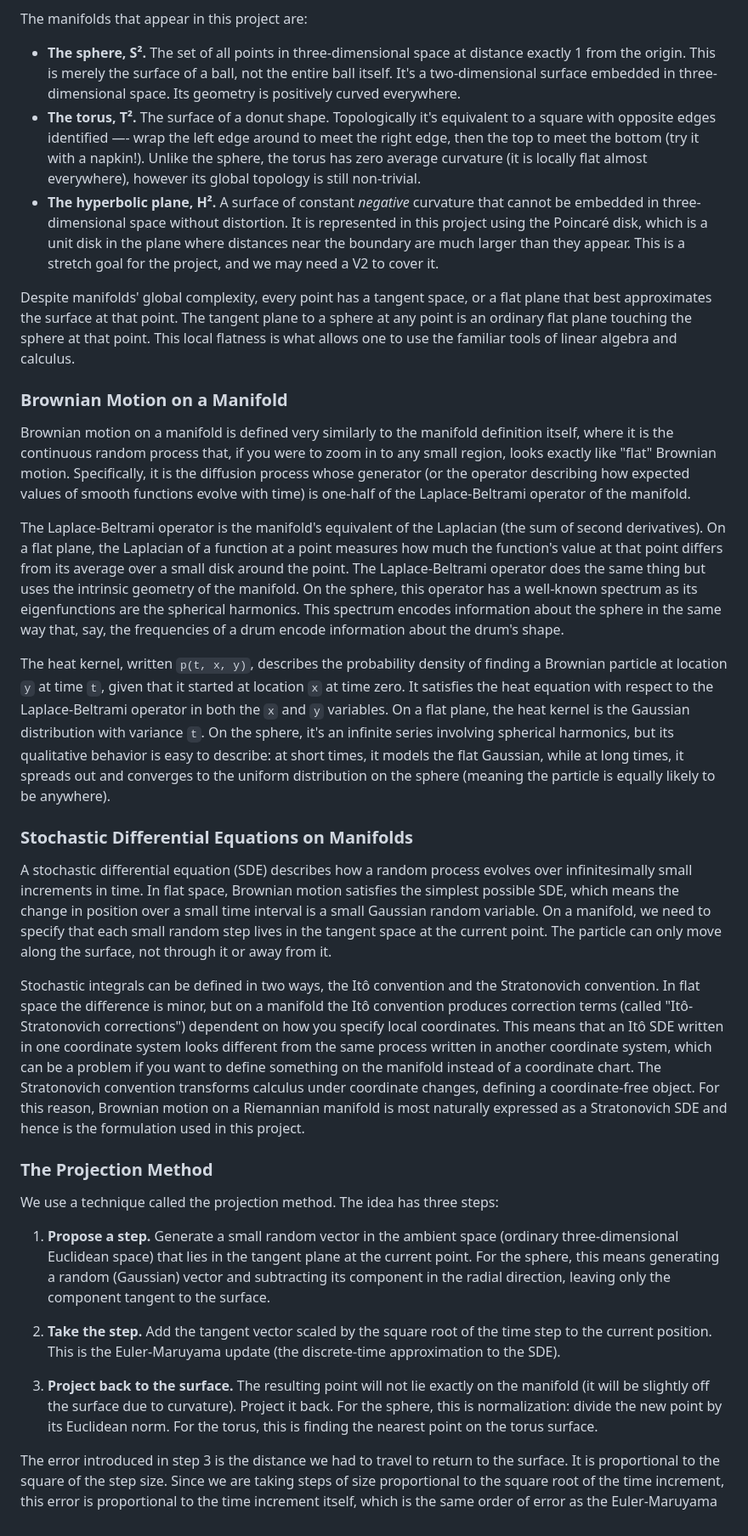
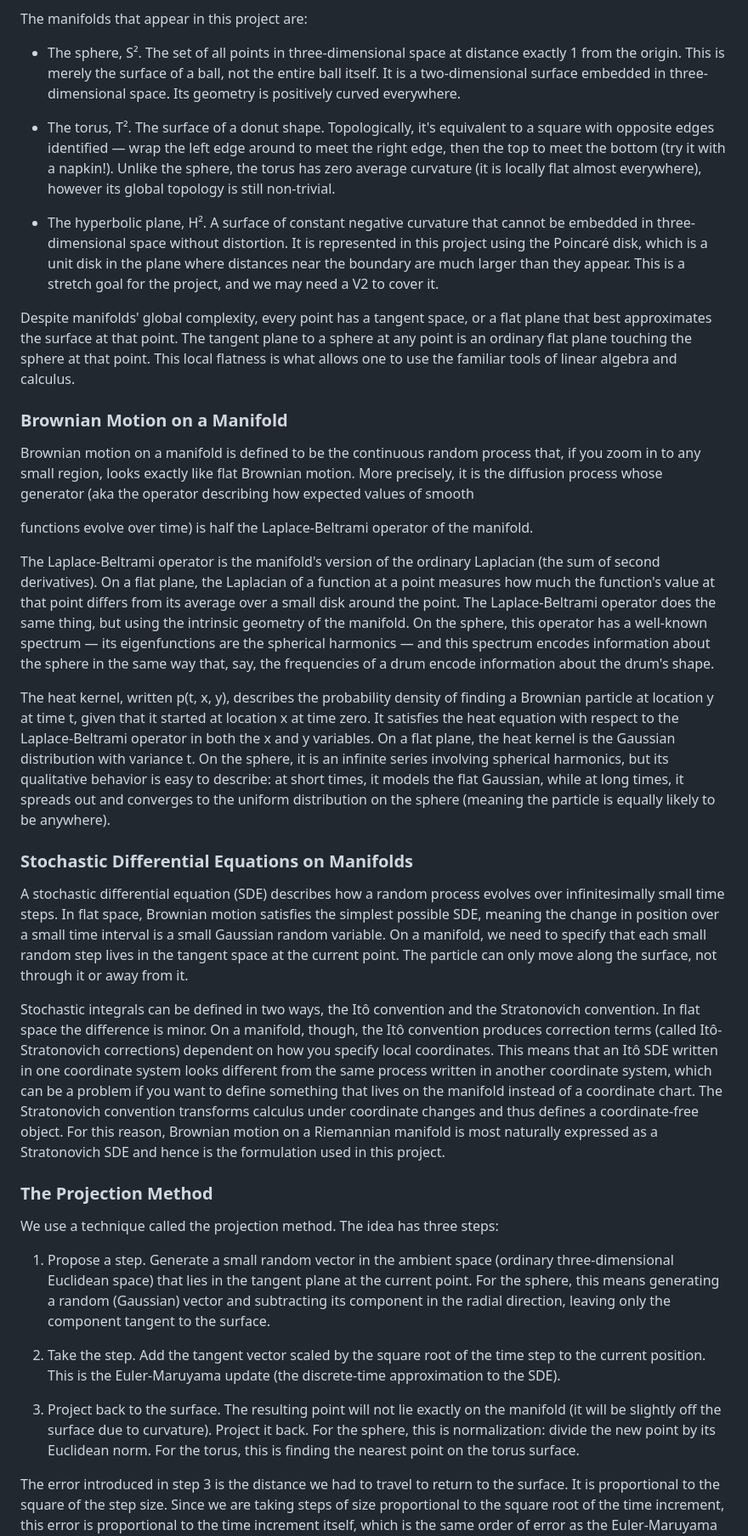
Before and after one commit to jeanjacquesstleroux/2manifold-brownian-motion, a Markdown page: ONBOARDING.md, the part around one of its changes. Shown at 85% size. Rendered like a GitHub page.

Commit message:
Revise ONBOARDING.md for clarity and consistency
Refactor ONBOARDING.md for clarity and consistency, correcting minor grammatical issues and formatting inconsistencies throughout the document.

```diff
--- a/ONBOARDING.md
+++ b/ONBOARDING.md
@@ -41,35 +48,39 @@ A manifold is a space that looks flat when you zoom in close enough, even if it
 
 The manifolds that appear in this project are:
 
-- **The sphere, S².** The set of all points in three-dimensional space at distance exactly 1 from the origin. This is merely the surface of a ball, not the entire ball itself. It's a two-dimensional surface embedded in three-dimensional space. Its geometry is positively curved everywhere.
-- **The torus, T².** The surface of a donut shape. Topologically it's equivalent to a square with opposite edges identified —- wrap the left edge around to meet the right edge, then the top to meet the bottom (try it with a napkin!). Unlike the sphere, the torus has zero average curvature (it is locally flat almost everywhere), however its global topology is still non-trivial.
-- **The hyperbolic plane, H².** A surface of constant *negative* curvature that cannot be embedded in three-dimensional space without distortion. It is represented in this project using the Poincaré disk, which is a unit disk in the plane where distances near the boundary are much larger than they appear. This is a stretch goal for the project, and we may need a V2 to cover it.
+- The sphere, S². The set of all points in three-dimensional space at distance exactly 1 from the origin. This is merely the surface of a ball, not the entire ball itself. It is a two-dimensional surface embedded in three-dimensional space. Its geometry is positively curved everywhere.
+
+- The torus, T². The surface of a donut shape. Topologically, it's equivalent to a square with opposite edges identified — wrap the left edge around to meet the right edge, then the top to meet the bottom (try it with a napkin!). Unlike the sphere, the torus has zero average curvature (it is locally flat almost everywhere), however its global topology is still non-trivial.
+
+- The hyperbolic plane, H². A surface of constant negative curvature that cannot be embedded in three-dimensional space without distortion. It is represented in this project using the Poincaré disk, which is a unit disk in the plane where distances near the boundary are much larger than they appear. This is a stretch goal for the project, and we may need a V2 to cover it.
 
 Despite manifolds' global complexity, every point has a tangent space, or a flat plane that best approximates the surface at that point. The tangent plane to a sphere at any point is an ordinary flat plane touching the sphere at that point. This local flatness is what allows one to use the familiar tools of linear algebra and calculus.
 
 ### Brownian Motion on a Manifold
 
-Brownian motion on a manifold is defined very similarly to the manifold definition itself, where it is the continuous random process that, if you were to zoom in to any small region, looks exactly like "flat" Brownian motion. Specifically, it is the diffusion process whose generator (or the operator describing how expected values of smooth functions evolve with time) is one-half of the Laplace-Beltrami operator of the manifold.
+Brownian motion on a manifold is defined to be the continuous random process that, if you zoom in to any small region, looks exactly like flat Brownian motion. More precisely, it is the diffusion process whose generator (aka the operator describing how expected values of smooth
 
-The Laplace-Beltrami operator is the manifold's equivalent of the Laplacian (the sum of second derivatives). On a flat plane, the Laplacian of a function at a point measures how much the function's value at that point differs from its average over a small disk around the point. The Laplace-Beltrami operator does the same thing but uses the intrinsic geometry of the manifold. On the sphere, this operator has a well-known spectrum as its eigenfunctions are the spherical harmonics. This spectrum encodes information about the sphere in the same way that, say, the frequencies of a drum encode information about the drum's shape.
+functions evolve over time) is half the Laplace-Beltrami operator of the manifold.
 
-The heat kernel, written `p(t, x, y)`, describes the probability density of finding a Brownian particle at location `y` at time `t`, given that it started at location `x` at time zero. It satisfies the heat equation with respect to the Laplace-Beltrami operator in both the `x` and `y` variables. On a flat plane, the heat kernel is the Gaussian distribution with variance `t`. On the sphere, it's an infinite series involving spherical harmonics, but its qualitative behavior is easy to describe: at short times, it models the flat Gaussian, while at long times, it spreads out and converges to the uniform distribution on the sphere (meaning the particle is equally likely to be anywhere).
+The Laplace-Beltrami operator is the manifold's version of the ordinary Laplacian (the sum of second derivatives). On a flat plane, the Laplacian of a function at a point measures how much the function's value at that point differs from its average over a small disk around the point. The Laplace-Beltrami operator does the same thing, but using the intrinsic geometry of the manifold. On the sphere, this operator has a well-known spectrum — its eigenfunctions are the spherical harmonics — and this spectrum encodes information about the sphere in the same way that, say, the frequencies of a drum encode information about the drum's shape.
+
+The heat kernel, written p(t, x, y), describes the probability density of finding a Brownian particle at location y at time t, given that it started at location x at time zero. It satisfies the heat equation with respect to the Laplace-Beltrami operator in both the x and y variables. On a flat plane, the heat kernel is the Gaussian distribution with variance t. On the sphere, it is an infinite series involving spherical harmonics, but its qualitative behavior is easy to describe: at short times, it models the flat Gaussian, while at long times, it spreads out and converges to the uniform distribution on the sphere (meaning the particle is equally likely to be anywhere).
 
 ### Stochastic Differential Equations on Manifolds
 
-A stochastic differential equation (SDE) describes how a random process evolves over infinitesimally small increments in time. In flat space, Brownian motion satisfies the simplest possible SDE, which means the change in position over a small time interval is a small Gaussian random variable. On a manifold, we need to specify that each small random step lives in the tangent space at the current point. The particle can only move along the surface, not through it or away from it.
+A stochastic differential equation (SDE) describes how a random process evolves over infinitesimally small time steps. In flat space, Brownian motion satisfies the simplest possible SDE, meaning the change in position over a small time interval is a small Gaussian random variable. On a manifold, we need to specify that each small random step lives in the tangent space at the current point. The particle can only move along the surface, not through it or away from it.
 
-Stochastic integrals can be defined in two ways, the Itô convention and the Stratonovich convention. In flat space the difference is minor, but on a manifold the Itô convention produces correction terms (called "Itô-Stratonovich corrections") dependent on how you specify local coordinates. This means that an Itô SDE written in one coordinate system looks different from the same process written in another coordinate system, which can be a problem if you want to define something on the manifold instead of a coordinate chart. The Stratonovich convention transforms calculus under coordinate changes, defining a coordinate-free object. For this reason, Brownian motion on a Riemannian manifold is most naturally expressed as a Stratonovich SDE and hence is the formulation used in this project.
+Stochastic integrals can be defined in two ways, the Itô convention and the Stratonovich convention. In flat space the difference is minor. On a manifold, though, the Itô convention produces correction terms (called Itô-Stratonovich corrections) dependent on how you specify local coordinates. This means that an Itô SDE written in one coordinate system looks different from the same process written in another coordinate system, which can be a problem if you want to define something that lives on the manifold instead of a coordinate chart. The Stratonovich convention transforms calculus under coordinate changes and thus defines a coordinate-free object. For this reason, Brownian motion on a Riemannian manifold is most naturally expressed as a Stratonovich SDE and hence is the formulation used in this project.
 
 ### The Projection Method
 
 We use a technique called the projection method. The idea has three steps:
 
-1. **Propose a step.** Generate a small random vector in the ambient space (ordinary three-dimensional Euclidean space) that lies in the tangent plane at the current point. For the sphere, this means generating a random (Gaussian) vector and subtracting its component in the radial direction, leaving only the component tangent to the surface.
+1. Propose a step. Generate a small random vector in the ambient space (ordinary three-dimensional Euclidean space) that lies in the tangent plane at the current point. For the sphere, this means generating a random (Gaussian) vector and subtracting its component in the radial direction, leaving only the component tangent to the surface.
 
-2. **Take the step.** Add the tangent vector scaled by the square root of the time step to the current position. This is the Euler-Maruyama update (the discrete-time approximation to the SDE).
+2. Take the step. Add the tangent vector scaled by the square root of the time step to the current position. This is the Euler-Maruyama update (the discrete-time approximation to the SDE).
 
-3. **Project back to the surface.** The resulting point will not lie exactly on the manifold (it will be slightly off the surface due to curvature). Project it back. For the sphere, this is normalization: divide the new point by its Euclidean norm. For the torus, this is finding the nearest point on the torus surface.
+3. Project back to the surface. The resulting point will not lie exactly on the manifold (it will be slightly off the surface due to curvature). Project it back. For the sphere, this is normalization: divide the new point by its Euclidean norm. For the torus, this is finding the nearest point on the torus surface.
 
 The error introduced in step 3 is the distance we had to travel to return to the surface. It is proportional to the square of the step size. Since we are taking steps of size proportional to the square root of the time increment, this error is proportional to the time increment itself, which is the same order of error as the Euler-Maruyama approximation.
 
```
Also changed, not shown: other parts of ONBOARDING.md (+43 -16 lines).
